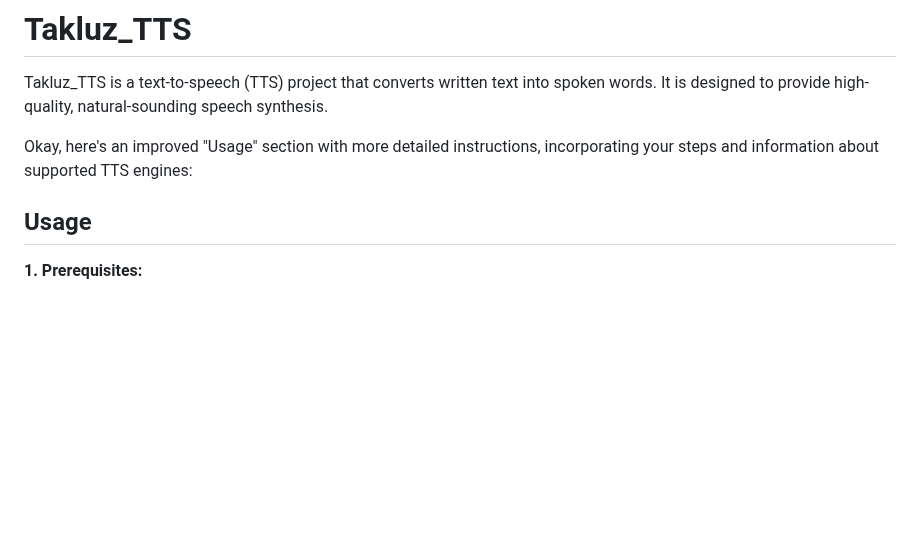
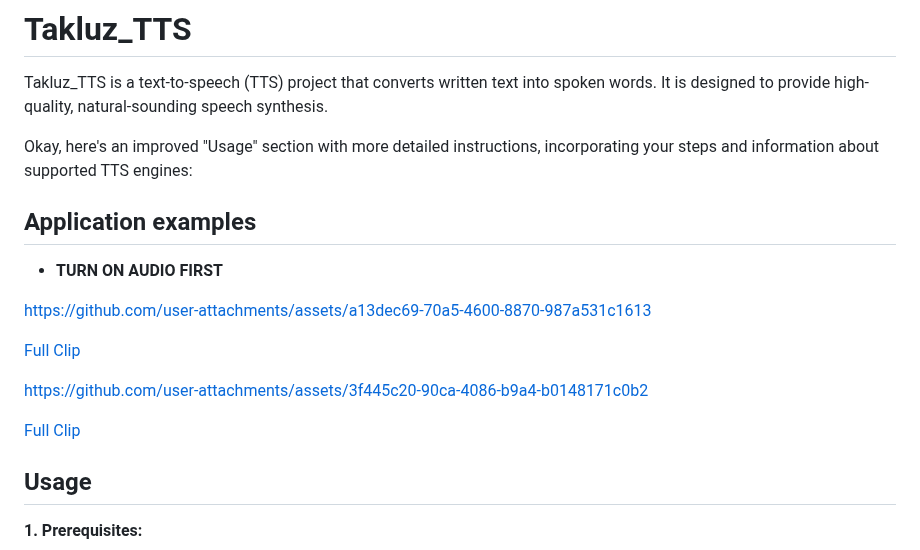
Before and after one commit to WebBacillus/Takluz_TTS, a Markdown page: README.md, the part around the change. Drawn GitHub-style; blank space fills up the shorter version.

```diff
--- a/README.md
+++ b/README.md
@@ -4,6 +4,17 @@ Takluz_TTS is a text-to-speech (TTS) project that converts written text into spo
 
 
 Okay, here's an improved "Usage" section with more detailed instructions, incorporating your steps and information about supported TTS engines:
+## Application examples
+* **TURN ON AUDIO FIRST**
+
+https://github.com/user-attachments/assets/a13dec69-70a5-4600-8870-987a531c1613
+
+[Full Clip](https://www.twitch.tv/takluz/clip/FaintMiniatureTrayWow-TYVUjG5PHFksa8i0)
+
+https://github.com/user-attachments/assets/3f445c20-90ca-4086-b9a4-b0148171c0b2
+
+[Full Clip](https://www.twitch.tv/takluz/clip/CorrectEvilButterPogChamp-PmfPRK0Lz6-wpMai)
+
 
 ## Usage
 
```
